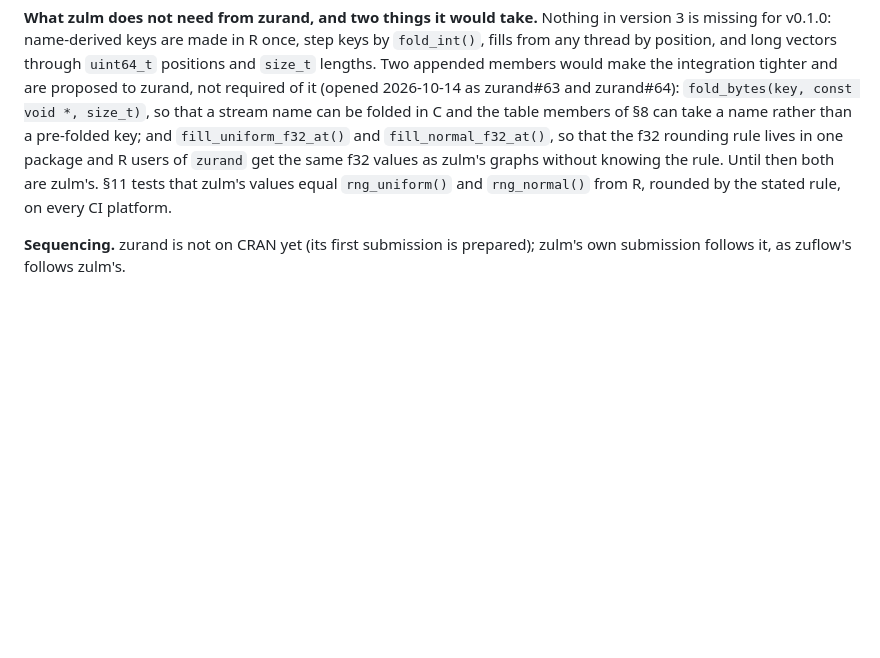
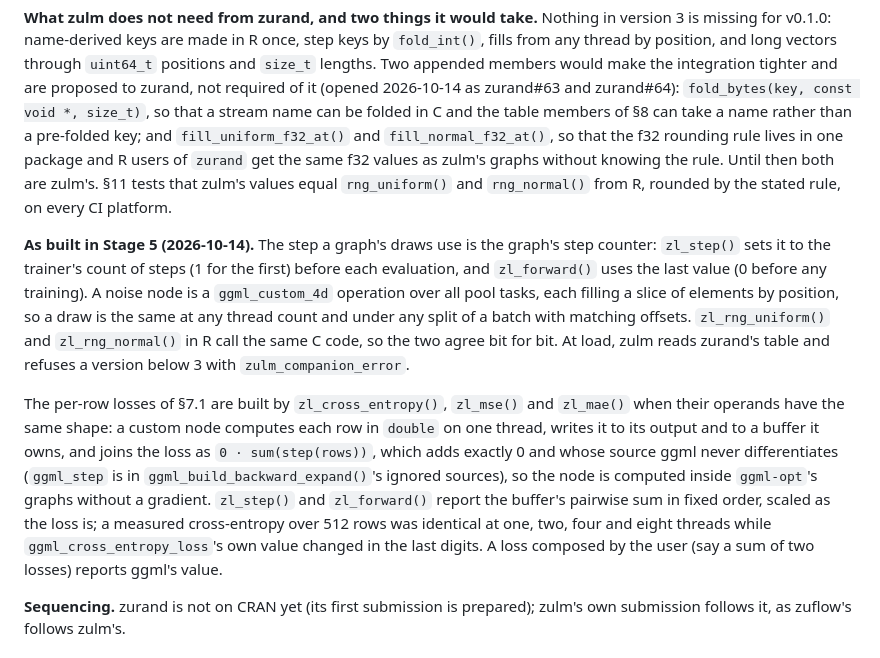
Before and after one commit to pedrobtz/zulm, a Markdown page: .agents/design.md, the part around the change. Rendered like a GitHub page; blank space fills up the shorter version.

Commit message:
Record Stage 5 in NEWS and the design
Co-Authored-By: Claude Opus 5.5 <noreply@anthropic.com>

```diff
--- a/.agents/design.md
+++ b/.agents/design.md
@@ -1271,6 +1271,31 @@ package and R users of `zurand` get the same f32 values as zulm's
 graphs without knowing the rule. Until then both are zulm's. §11 tests that zulm's values equal `rng_uniform()` and
 `rng_normal()` from R, rounded by the stated rule, on every CI platform.
 
+**As built in Stage 5 (2026-10-14).** The step a graph's draws use is
+the graph's step counter: `zl_step()` sets it to the trainer's count of
+steps (1 for the first) before each evaluation, and `zl_forward()` uses
+the last value (0 before any training). A noise node is a
+`ggml_custom_4d` operation over all pool tasks, each filling a slice of
+elements by position, so a draw is the same at any thread count and
+under any split of a batch with matching offsets. `zl_rng_uniform()`
+and `zl_rng_normal()` in R call the same C code, so the two agree bit
+for bit. At load, zulm reads zurand's table and refuses a version below
+3 with `zulm_companion_error`.
+
+The per-row losses of §7.1 are built by `zl_cross_entropy()`,
+`zl_mse()` and `zl_mae()` when their operands have the same shape: a
+custom node computes each row in `double` on one thread, writes it to
+its output and to a buffer it owns, and joins the loss as
+`0 · sum(step(rows))`, which adds exactly 0 and whose source ggml never
+differentiates (`ggml_step` is in `ggml_build_backward_expand()`'s
+ignored sources), so the node is computed inside `ggml-opt`'s graphs
+without a gradient. `zl_step()` and `zl_forward()` report the buffer's
+pairwise sum in fixed order, scaled as the loss is; a measured
+cross-entropy over 512 rows was identical at one, two, four and eight
+threads while `ggml_cross_entropy_loss`'s own value changed in the last
+digits. A loss composed by the user (say a sum of two losses) reports
+ggml's value.
+
 **Sequencing.** zurand is not on CRAN yet (its first submission is
 prepared); zulm's own submission follows it, as zuflow's follows
 zulm's.
```
Also changed, not shown: NEWS.md (+10 -0 lines).
